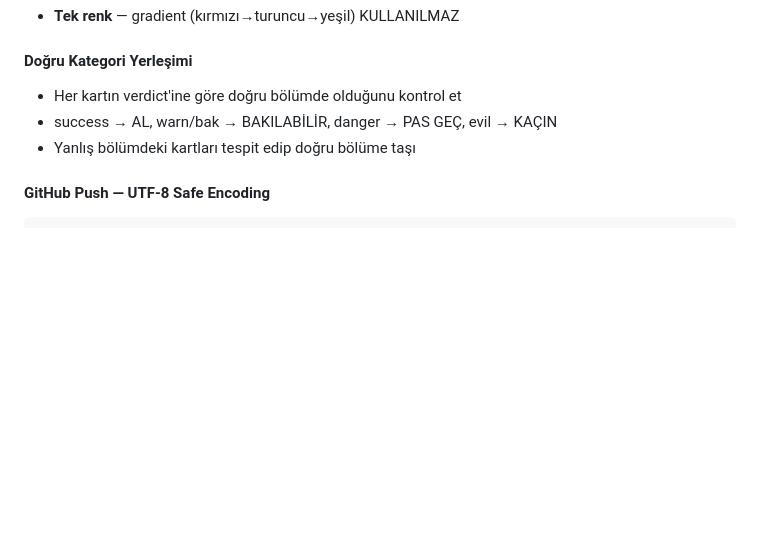
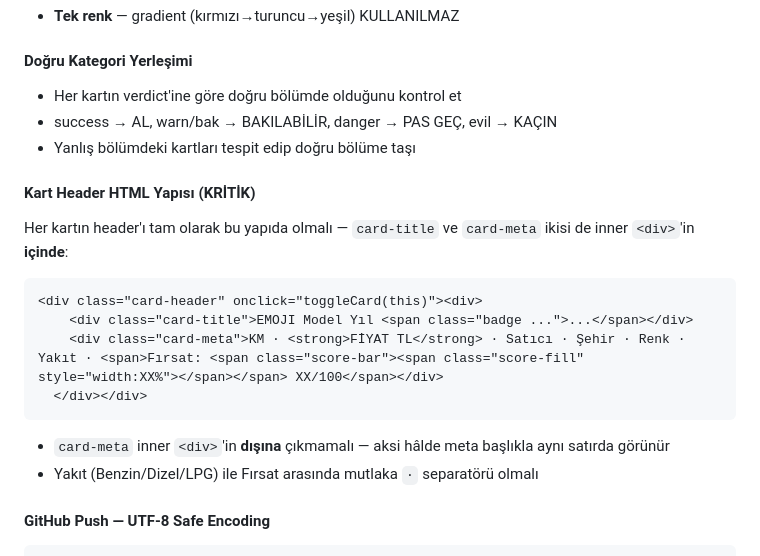
Before and after one commit to isaxozdemir/araba, a Markdown page: instructions.md, the part around the change. GitHub-like rendering; blank space fills up the shorter version.

Commit message:
docs: add card-header HTML structure rule

````diff
--- a/instructions.md
+++ b/instructions.md
@@ -322,6 +322,17 @@ await fetch('https://api.github.com/repos/isaxozdemir/araba/contents/index.html'
 - success → AL, warn/bak → BAKILABİLİR, danger → PAS GEÇ, evil → KAÇIN
 - Yanlış bölümdeki kartları tespit edip doğru bölüme taşı
 
+#### Kart Header HTML Yapısı (KRİTİK)
+Her kartın header'ı tam olarak bu yapıda olmalı — `card-title` ve `card-meta` ikisi de inner `<div>`'in **içinde**:
+```html
+<div class="card-header" onclick="toggleCard(this)"><div>
+    <div class="card-title">EMOJI Model Yıl <span class="badge ...">...</span></div>
+    <div class="card-meta">KM · <strong>FİYAT TL</strong> · Satıcı · Şehir · Renk · Yakıt · <span>Fırsat: <span class="score-bar"><span class="score-fill" style="width:XX%"></span></span> XX/100</span></div>
+  </div></div>
+```
+- `card-meta` inner `<div>`'in **dışına** çıkmamalı — aksi hâlde meta başlıkla aynı satırda görünür
+- Yakıt (Benzin/Dizel/LPG) ile Fırsat arasında mutlaka ` · ` separatörü olmalı
+
 #### GitHub Push — UTF-8 Safe Encoding
 ```javascript
 const enc = new TextEncoder().encode(htmlContent);
````
